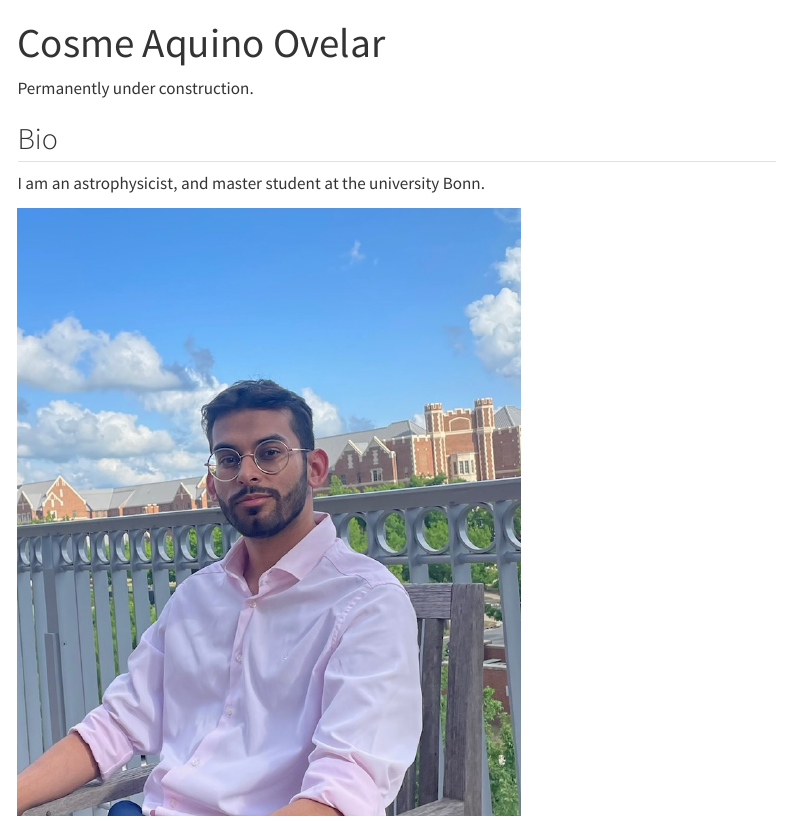
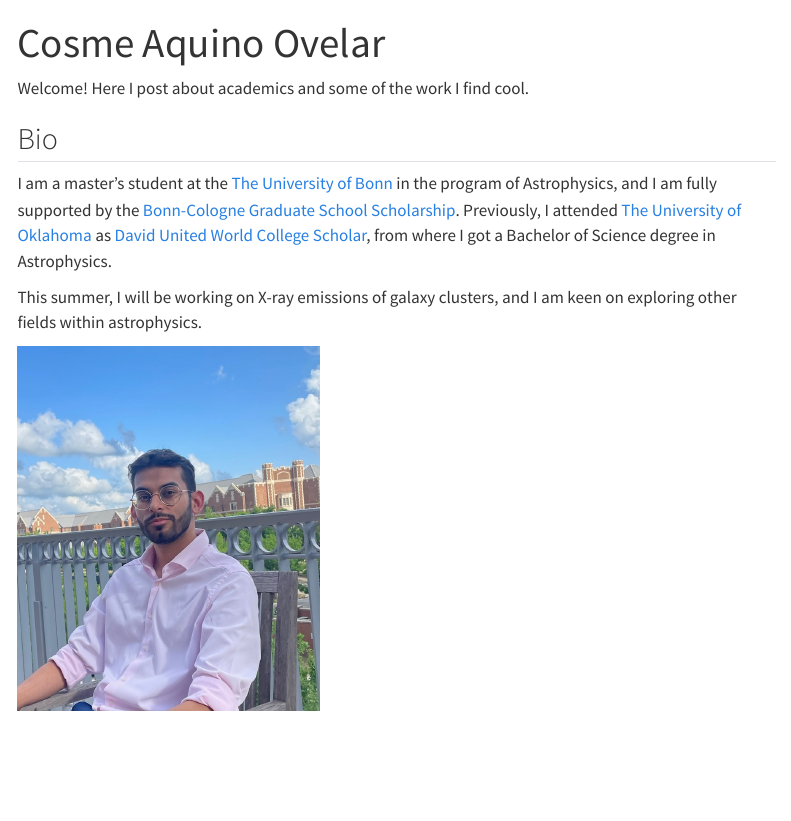
Before and after one commit to aquinocosme/aquinocosme, a Quarto document (aquinocosme/index.qmd): the page in a window 1100 px wide, from its top. Rendered offline with R 4.5, knitr and Pandoc in place of Quarto, with nearby package versions; menus at the side of the page are left out.

Commit message:
Added files

```diff
--- a/aquinocosme/index.qmd
+++ b/aquinocosme/index.qmd
@@ -2,10 +2,12 @@
 title: "Cosme Aquino Ovelar"
 ---
 
-Permanently under construction.
+Welcome! Here I post about academics and some of the work I find cool.
 
 ## Bio
 
-I am an astrophysicist, and master student at the university Bonn.
+I am a master's student at the [The University of Bonn](https://www.uni-bonn.de/en/home) in the program of Astrophysics, and I am fully supported by the [Bonn-Cologne Graduate School Scholarship](https://www.gradschool.physics.uni-bonn.de/). Previously, I attended [The University of Oklahoma](https://www.ou.edu/) as [David United World College Scholar](https://www.davisuwcscholars.org/about-us), from where I got a Bachelor of Science degree in Astrophysics.
 
-![](images/IMG_1134%20(1).JPG){fig-align="left" width="500"}
+This summer, I will be working on X-ray emissions of galaxy clusters, and I am keen on exploring other fields within astrophysics.
+
+![](images/IMG_1134%20(1).JPG){fig-align="left" width="300"}
```
Also changed, not shown: 12 other files.
